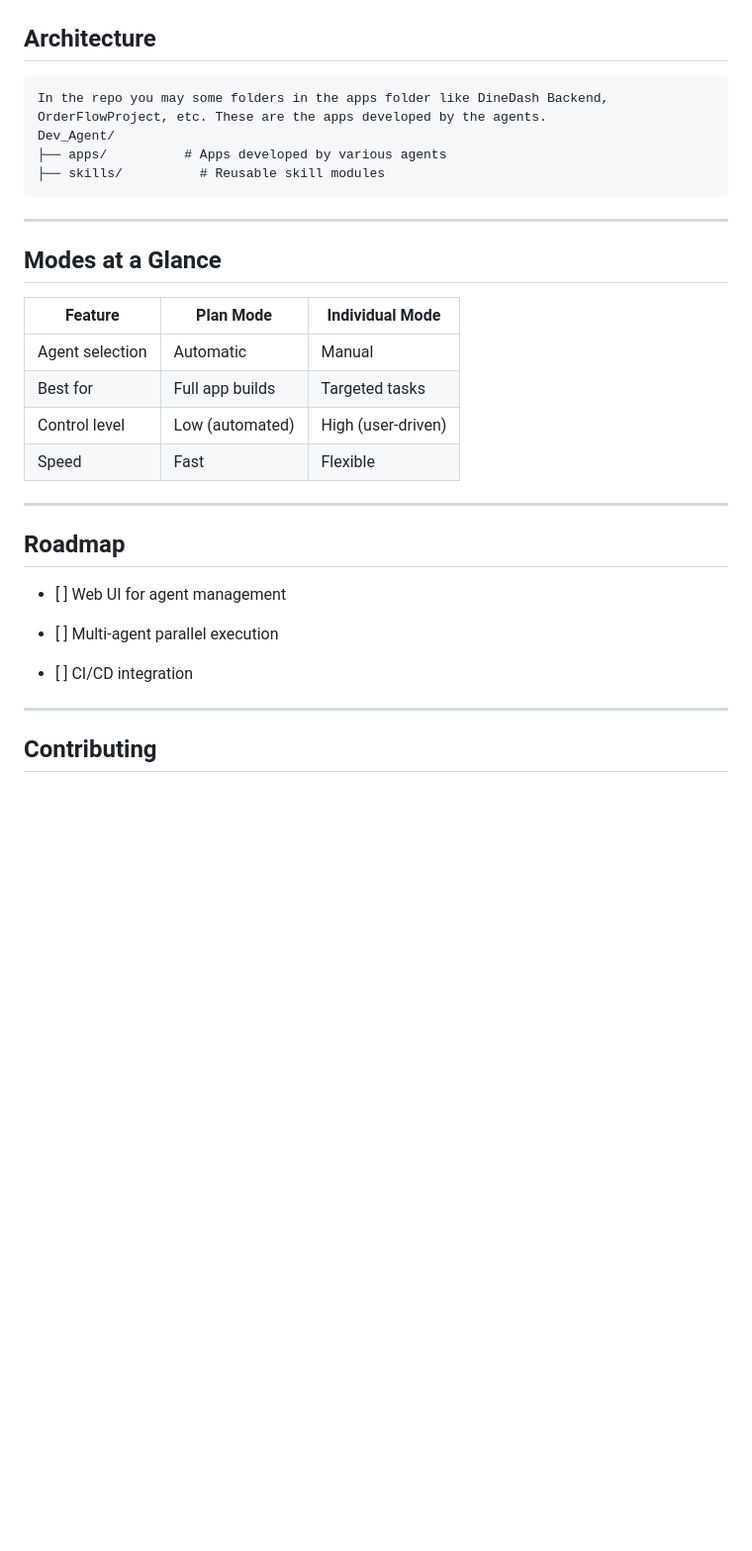
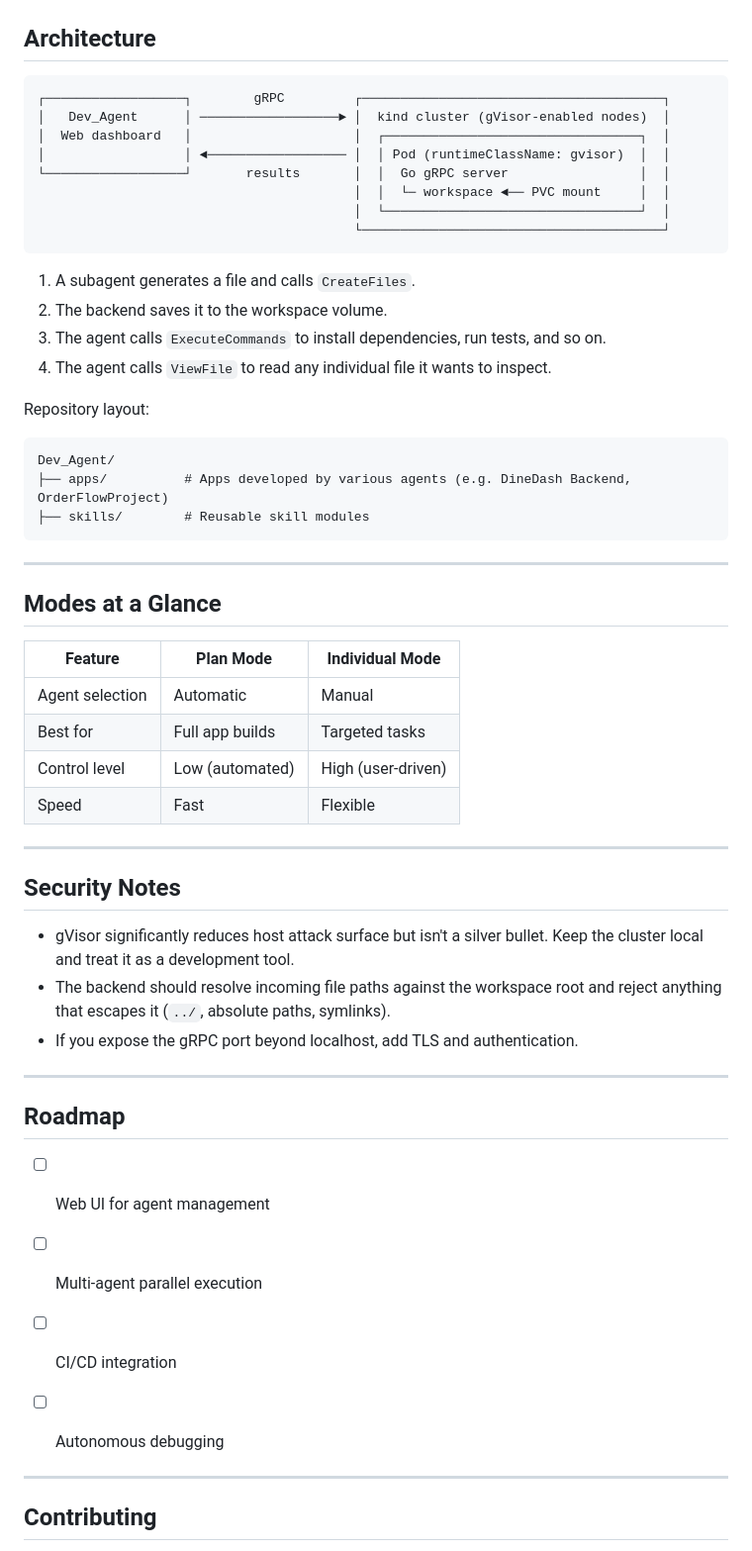
Before and after one commit to Anish-CodeDev/Dev_Agent, a Markdown page: README.md, the part around one of its changes. Shown at 99% size. Rendered like a GitHub page; blank space fills up the shorter version.

````diff
--- a/README.md
+++ b/README.md
@@ -119,10 +163,27 @@ Enter something: Build a login UI with React with the help of react-agent.
 ## Architecture
 
 ```
-In the repo you may some folders in the apps folder like DineDash Backend, OrderFlowProject, etc. These are the apps developed by the agents.
+┌──────────────────┐        gRPC         ┌───────────────────────────────────────┐
+│   Dev_Agent      │ ──────────────────► │  kind cluster (gVisor-enabled nodes)  │
+│  Web dashboard   │                     │  ┌─────────────────────────────────┐  │
+│                  │ ◄────────────────── │  │ Pod (runtimeClassName: gvisor)  │  │
+└──────────────────┘       results       │  │  Go gRPC server                 │  │
+                                         │  │  └─ workspace ◄── PVC mount     │  │
+                                         │  └─────────────────────────────────┘  │
+                                         └───────────────────────────────────────┘
+```
+
+1. A subagent generates a file and calls `CreateFiles`.
+2. The backend saves it to the workspace volume.
+3. The agent calls `ExecuteCommands` to install dependencies, run tests, and so on.
+4. The agent calls `ViewFile` to read any individual file it wants to inspect.
+
+Repository layout:
+
+```
 Dev_Agent/
-├── apps/          # Apps developed by various agents
-├── skills/          # Reusable skill modules
+├── apps/          # Apps developed by various agents (e.g. DineDash Backend, OrderFlowProject)
+├── skills/        # Reusable skill modules
 ```
 
 ***
@@ -138,13 +199,23 @@ Dev_Agent/
 
 ***
 
+## Security Notes
+
+- gVisor significantly reduces host attack surface but isn't a silver bullet. Keep the cluster local and treat it as a development tool.
+- The backend should resolve incoming file paths against the workspace root and reject anything that escapes it (`../`, absolute paths, symlinks).
+- If you expose the gRPC port beyond localhost, add TLS and authentication.
+
+***
+
 ## Roadmap
 
-* \[ ] Web UI for agent management
+* [ ] Web UI for agent management
 
-* \[ ] Multi-agent parallel execution
+* [ ] Multi-agent parallel execution
 
-* \[ ] CI/CD integration
+* [ ] CI/CD integration
+
+* [ ] Autonomous debugging
 
 ***
 
````
Also changed, not shown: other parts of README.md (+61 -17 lines).
